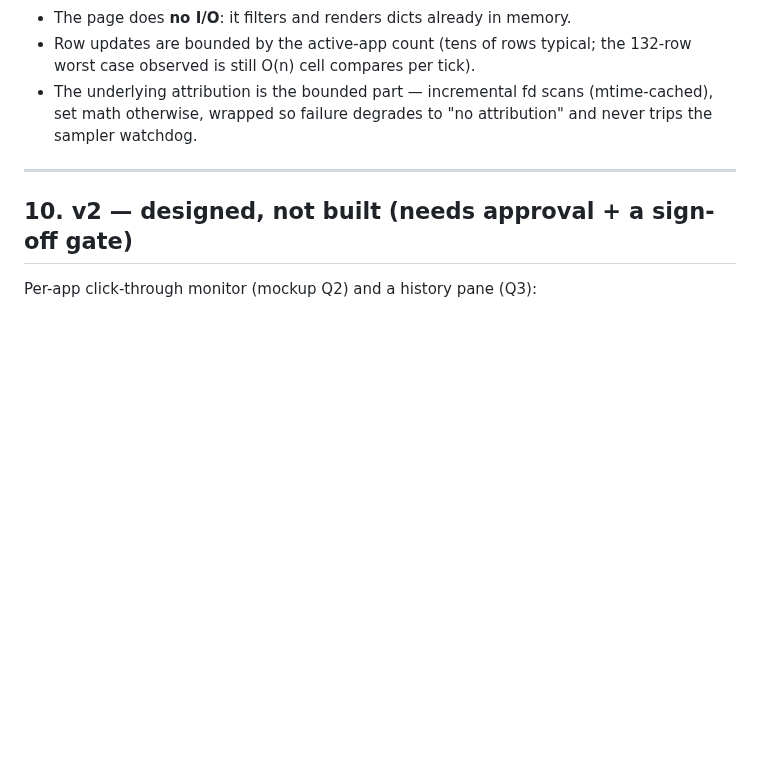
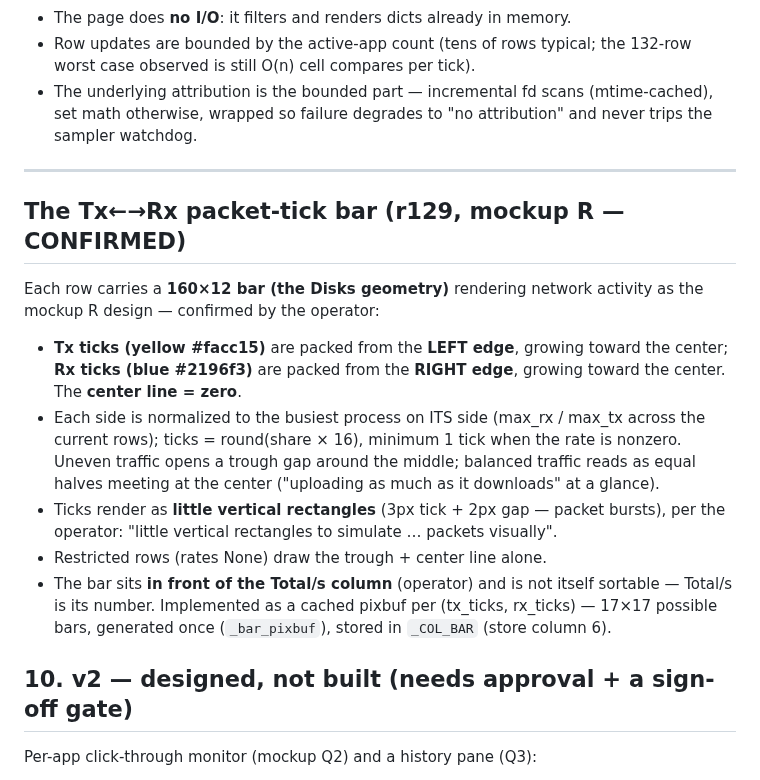
Before and after one commit to MensuraMedia/linprocessmanager, a Markdown page: docs/modules/network-page.md, the part around the change. GitHub-like rendering; blank space fills up the shorter version.

Commit message:
r129: network-page.md — Tx←→Rx packet-tick bar representation section

```diff
--- a/docs/modules/network-page.md
+++ b/docs/modules/network-page.md
@@ -237,6 +237,28 @@ per-process rates, busiest = wineserver).
 
 ---
 
+## The Tx←→Rx packet-tick bar (r129, mockup R — CONFIRMED)
+
+Each row carries a **160×12 bar (the Disks geometry)** rendering network
+activity as the mockup R design — confirmed by the operator:
+
+- **Tx ticks (yellow #facc15)** are packed from the **LEFT edge**, growing
+  toward the center; **Rx ticks (blue #2196f3)** are packed from the
+  **RIGHT edge**, growing toward the center. The **center line = zero**.
+- Each side is normalized to the busiest process on ITS side
+  (max_rx / max_tx across the current rows); ticks = round(share × 16),
+  minimum 1 tick when the rate is nonzero. Uneven traffic opens a trough
+  gap around the middle; balanced traffic reads as equal halves meeting at
+  the center ("uploading as much as it downloads" at a glance).
+- Ticks render as **little vertical rectangles** (3px tick + 2px gap —
+  packet bursts), per the operator: "little vertical rectangles to
+  simulate … packets visually".
+- Restricted rows (rates None) draw the trough + center line alone.
+- The bar sits **in front of the Total/s column** (operator) and is not
+  itself sortable — Total/s is its number. Implemented as a cached pixbuf
+  per (tx_ticks, rx_ticks) — 17×17 possible bars, generated once
+  (`_bar_pixbuf`), stored in `_COL_BAR` (store column 6).
+
 ## 10. v2 — designed, not built (needs approval + a sign-off gate)
 
 Per-app click-through monitor (mockup Q2) and a history pane (Q3):
```
